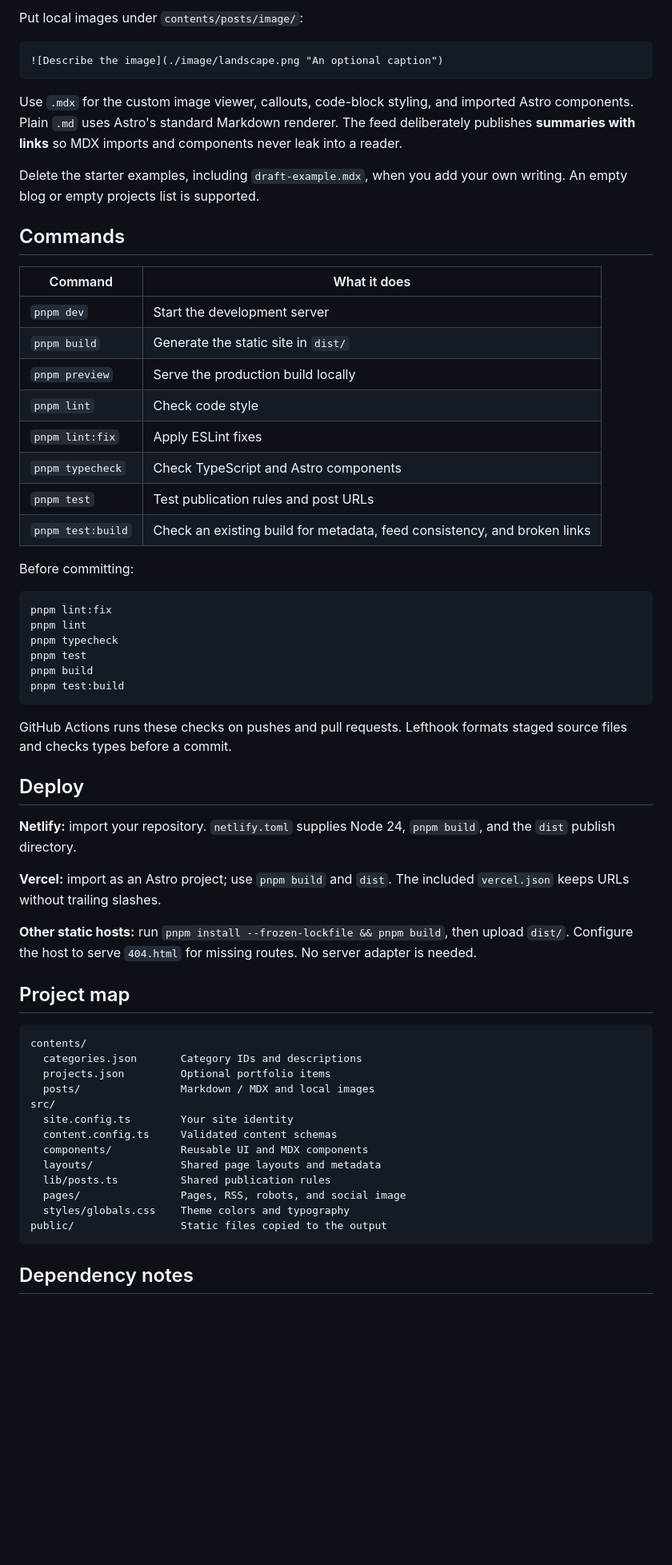
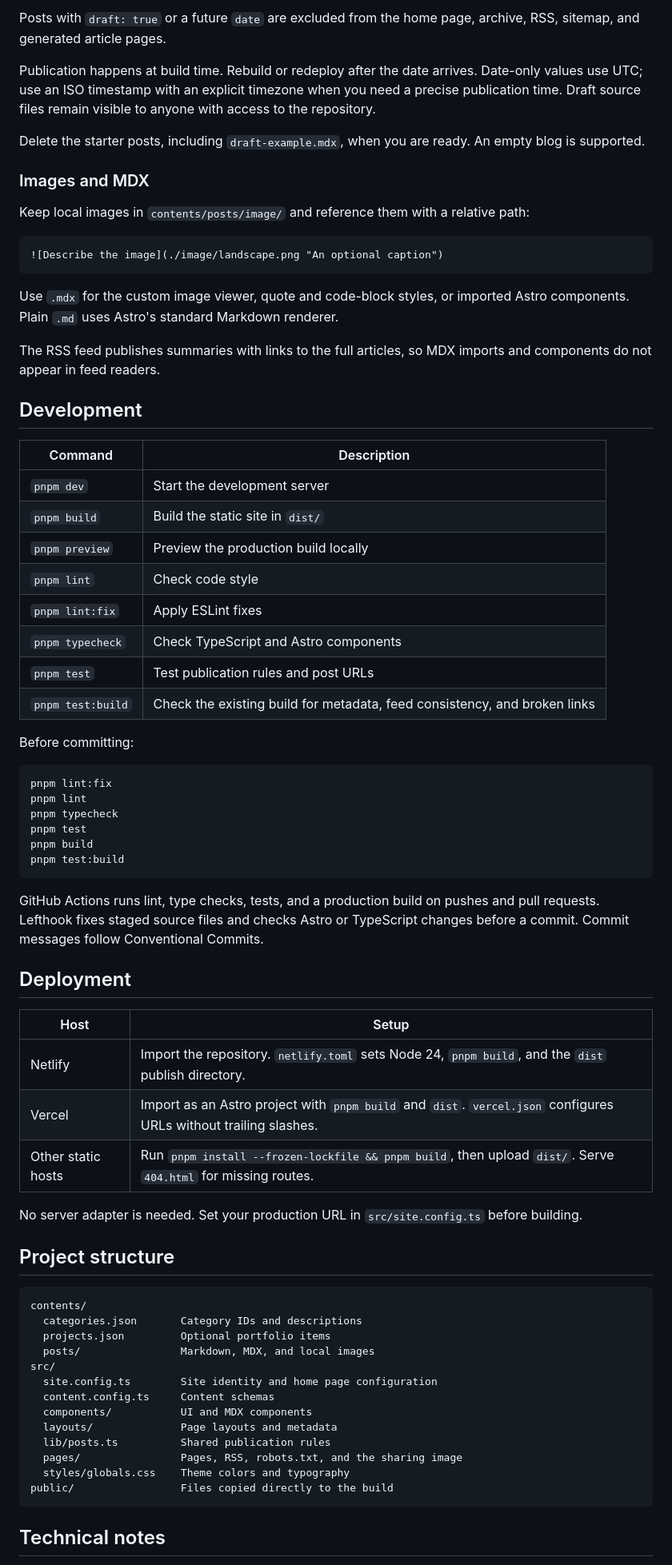
Before and after one commit to withxat/mikan, a Markdown page: README.md, the part around one of its changes. Shown at 80% size. Drawn GitHub-style; blank space fills up the shorter version.

````diff
--- a/README.md
+++ b/README.md
@@ -74,26 +102,34 @@ A post with `draft: true` or a future `date` has no public page and is excluded
 
-Put local images under `contents/posts/image/`:
+Posts with `draft: true` or a future `date` are excluded from the home page, archive, RSS, sitemap, and generated article pages.
+
+Publication happens at build time. Rebuild or redeploy after the date arrives. Date-only values use UTC; use an ISO timestamp with an explicit timezone when you need a precise publication time. Draft source files remain visible to anyone with access to the repository.
+
+Delete the starter posts, including `draft-example.mdx`, when you are ready. An empty blog is supported.
+
+### Images and MDX
+
+Keep local images in `contents/posts/image/` and reference them with a relative path:
 
 ```md
 ![Describe the image](./image/landscape.png "An optional caption")
 ```
 
-Use `.mdx` for the custom image viewer, callouts, code-block styling, and imported Astro components. Plain `.md` uses Astro's standard Markdown renderer. The feed deliberately publishes **summaries with links** so MDX imports and components never leak into a reader.
+Use `.mdx` for the custom image viewer, quote and code-block styles, or imported Astro components. Plain `.md` uses Astro's standard Markdown renderer.
 
-Delete the starter examples, including `draft-example.mdx`, when you add your own writing. An empty blog or empty projects list is supported.
+The RSS feed publishes summaries with links to the full articles, so MDX imports and components do not appear in feed readers.
 
-## Commands
+## Development
 
-| Command | What it does |
+| Command | Description |
 | --- | --- |
 | `pnpm dev` | Start the development server |
-| `pnpm build` | Generate the static site in `dist/` |
-| `pnpm preview` | Serve the production build locally |
+| `pnpm build` | Build the static site in `dist/` |
+| `pnpm preview` | Preview the production build locally |
 | `pnpm lint` | Check code style |
 | `pnpm lint:fix` | Apply ESLint fixes |
 | `pnpm typecheck` | Check TypeScript and Astro components |
 | `pnpm test` | Test publication rules and post URLs |
-| `pnpm test:build` | Check an existing build for metadata, feed consistency, and broken links |
+| `pnpm test:build` | Check the existing build for metadata, feed consistency, and broken links |
 
 Before committing:
 
@@ -106,33 +142,35 @@ pnpm build
 pnpm test:build
 ```
 
-GitHub Actions runs these checks on pushes and pull requests. Lefthook formats staged source files and checks types before a commit.
+GitHub Actions runs lint, type checks, tests, and a production build on pushes and pull requests. Lefthook fixes staged source files and checks Astro or TypeScript changes before a commit. Commit messages follow Conventional Commits.
 
-## Deploy
+## Deployment
 
-**Netlify:** import your repository. `netlify.toml` supplies Node 24, `pnpm build`, and the `dist` publish directory.
+| Host | Setup |
+| --- | --- |
+| Netlify | Import the repository. `netlify.toml` sets Node 24, `pnpm build`, and the `dist` publish directory. |
+| Vercel | Import as an Astro project with `pnpm build` and `dist`. `vercel.json` configures URLs without trailing slashes. |
+| Other static hosts | Run `pnpm install --frozen-lockfile && pnpm build`, then upload `dist/`. Serve `404.html` for missing routes. |
 
-**Vercel:** import as an Astro project; use `pnpm build` and `dist`. The included `vercel.json` keeps URLs without trailing slashes.
+No server adapter is needed. Set your production URL in `src/site.config.ts` before building.
 
-**Other static hosts:** run `pnpm install --frozen-lockfile && pnpm build`, then upload `dist/`. Configure the host to serve `404.html` for missing routes. No server adapter is needed.
-
-## Project map
+## Project structure
 
 ```text
 contents/
   categories.json       Category IDs and descriptions
   projects.json         Optional portfolio items
-  posts/                Markdown / MDX and local images
+  posts/                Markdown, MDX, and local images
 src/
-  site.config.ts        Your site identity
-  content.config.ts     Validated content schemas
-  components/           Reusable UI and MDX components
-  layouts/              Shared page layouts and metadata
+  site.config.ts        Site identity and home page configuration
+  content.config.ts     Content schemas
+  components/           UI and MDX components
+  layouts/              Page layouts and metadata
   lib/posts.ts          Shared publication rules
-  pages/                Pages, RSS, robots, and social image
+  pages/                Pages, RSS, robots.txt, and the sharing image
   styles/globals.css    Theme colors and typography
-public/                 Static files copied to the output
+public/                 Files copied directly to the build
 ```
 
-## Dependency notes
+## Technical notes
 
````
Also changed, not shown: other parts of README.md (+71 -43 lines), CLAUDE.md (+1 -1 lines), README.zh-CN.md (added, +188 -0 lines), docs/mobile-dark.png, docs/preview.png, 3 other files.
